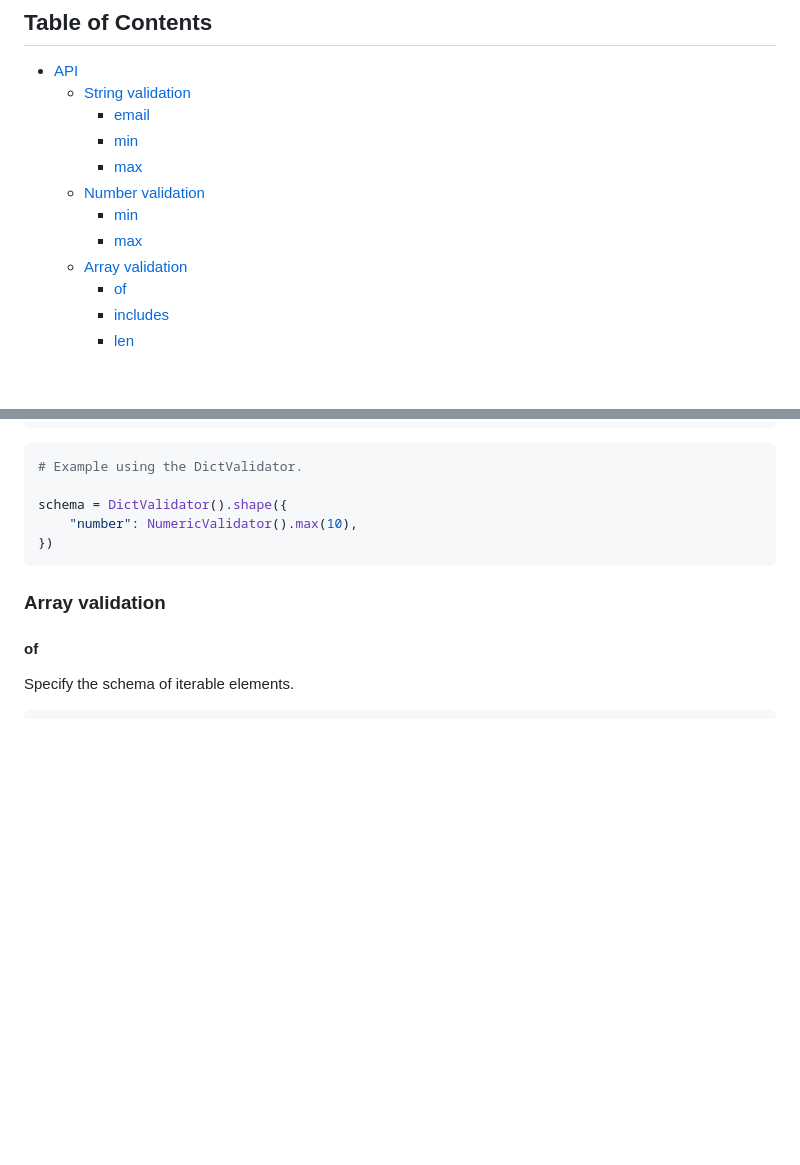
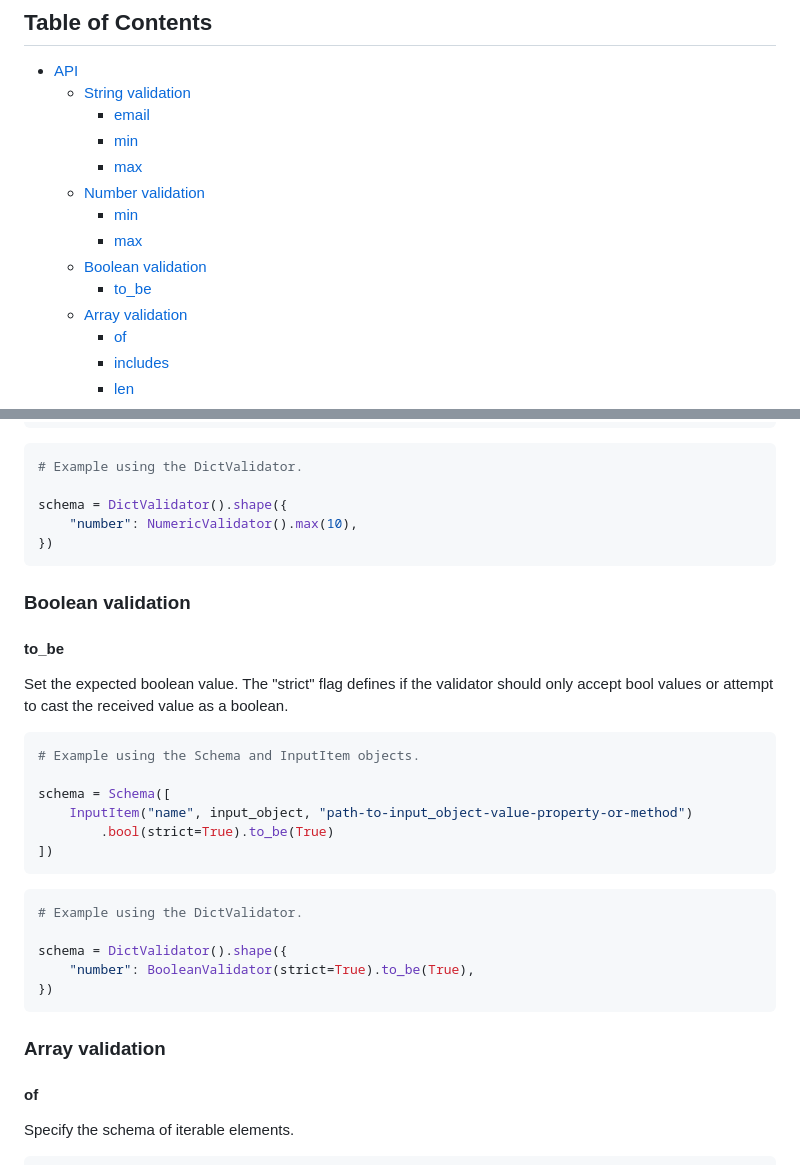
Before and after one commit to danielmbomfim/PyYep, a Markdown page: README.md, 2 parts joined by grey strips. Drawn GitHub-style; blank space fills up the shorter version.

Commit message:
docs: updates README.md

````diff
--- a/README.md
+++ b/README.md
@@ -79,6 +79,8 @@ except ValidationError:
   - [Number validation](#number-validation)
     - [min](#min-1)
     - [max](#max-1)
+  - [Boolean validation](#boolean-validation)
+    - [to_be](#to_be)
   - [Array validation](#array-validation)
     - [of](#of)
     - [includes](#includes)
@@ -198,6 +200,29 @@ schema = Schema([
 
 schema = DictValidator().shape({
 	"number": NumericValidator().max(10),
+})
+```
+
+### Boolean validation
+
+#### to_be
+
+Set the expected boolean value. The "strict" flag defines if the validator should only accept bool values or attempt to cast the received value as a boolean.
+
+```python
+# Example using the Schema and InputItem objects.
+
+schema = Schema([
+	InputItem("name", input_object, "path-to-input_object-value-property-or-method")
+		.bool(strict=True).to_be(True)
+])
+```
+
+```python
+# Example using the DictValidator.
+
+schema = DictValidator().shape({
+	"number": BooleanValidator(strict=True).to_be(True),
 })
 ```
 
````
Also changed, not shown: other parts of README.md (+1 -1 lines).
